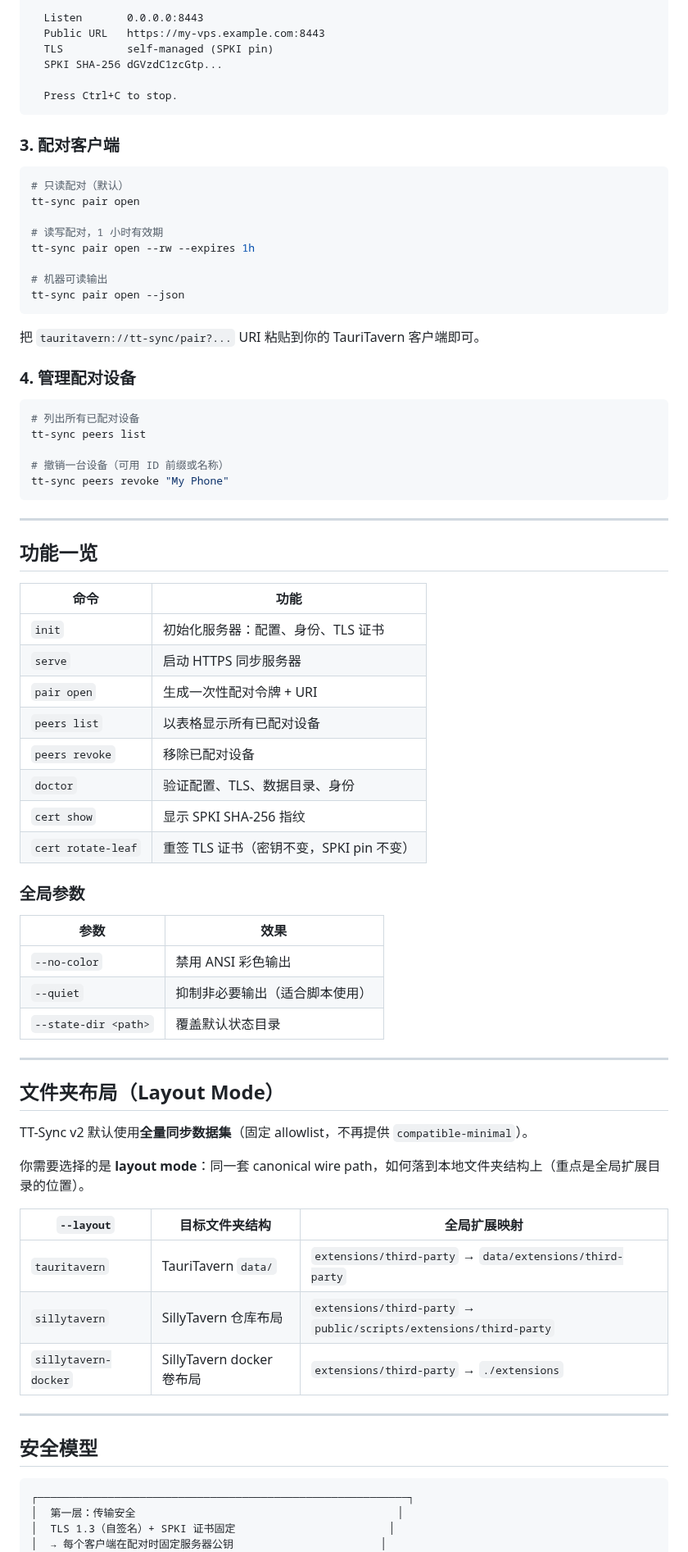
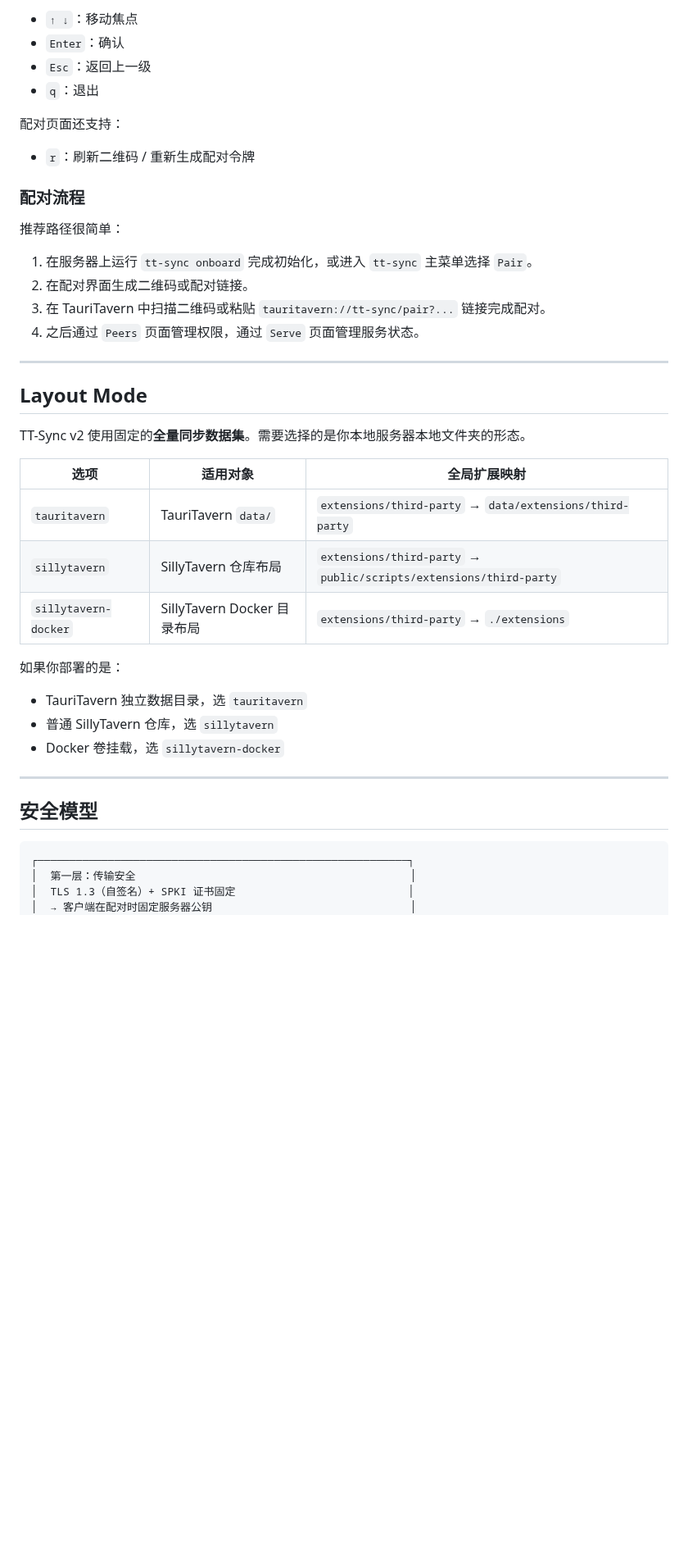
Before and after one commit to Darkatse/TT-Sync, a Markdown page: README.md, the part around one of its changes. Shown at 82% size. Drawn GitHub-style; blank space fills up the shorter version.

````diff
--- a/README.md
+++ b/README.md
@@ -82,73 +107,36 @@ tt-sync serve
 
-  Listen       0.0.0.0:8443
-  Public URL   https://my-vps.example.com:8443
-  TLS          self-managed (SPKI pin)
-  SPKI SHA-256 dGVzdC1zcGtp...
+- `↑ ↓`：移动焦点
+- `Enter`：确认
+- `Esc`：返回上一级
+- `q`：退出
 
-  Press Ctrl+C to stop.
-```
+配对页面还支持：
+- `r`：刷新二维码 / 重新生成配对令牌
 
-### 3. 配对客户端
+### 配对流程
 
-```bash
-# 只读配对（默认）
-tt-sync pair open
-
-# 读写配对，1 小时有效期
-tt-sync pair open --rw --expires 1h
-
-# 机器可读输出
-tt-sync pair open --json
-```
-
-把 `tauritavern://tt-sync/pair?...` URI 粘贴到你的 TauriTavern 客户端即可。
-
-### 4. 管理配对设备
-
-```bash
-# 列出所有已配对设备
-tt-sync peers list
-
-# 撤销一台设备（可用 ID 前缀或名称）
-tt-sync peers revoke "My Phone"
-```
+推荐路径很简单：
+1. 在服务器上运行 `tt-sync onboard` 完成初始化，或进入 `tt-sync` 主菜单选择 `Pair`。
+2. 在配对界面生成二维码或配对链接。
+3. 在 TauriTavern 中扫描二维码或粘贴 `tauritavern://tt-sync/pair?...` 链接完成配对。
+4. 之后通过 `Peers` 页面管理权限，通过 `Serve` 页面管理服务状态。
 
 ---
 
-## 功能一览
+## Layout Mode
 
-| 命令 | 功能 |
-|------|------|
-| `init` | 初始化服务器：配置、身份、TLS 证书 |
-| `serve` | 启动 HTTPS 同步服务器 |
-| `pair open` | 生成一次性配对令牌 + URI |
-| `peers list` | 以表格显示所有已配对设备 |
-| `peers revoke` | 移除已配对设备 |
-| `doctor` | 验证配置、TLS、数据目录、身份 |
-| `cert show` | 显示 SPKI SHA-256 指纹 |
-| `cert rotate-leaf` | 重签 TLS 证书（密钥不变，SPKI pin 不变） |
+TT-Sync v2 使用固定的**全量同步数据集**。需要选择的是你本地服务器本地文件夹的形态。
 
-### 全局参数
-
-| 参数 | 效果 |
-|------|------|
-| `--no-color` | 禁用 ANSI 彩色输出 |
-| `--quiet` | 抑制非必要输出（适合脚本使用） |
-| `--state-dir <path>` | 覆盖默认状态目录 |
-
----
-
-## 文件夹布局（Layout Mode）
-
-TT-Sync v2 默认使用**全量同步数据集**（固定 allowlist，不再提供 `compatible-minimal`）。
-
-你需要选择的是 **layout mode**：同一套 canonical wire path，如何落到本地文件夹结构上（重点是全局扩展目录的位置）。
-
-| `--layout` | 目标文件夹结构 | 全局扩展映射 |
-|-----------|----------------|--------------|
+| 选项 | 适用对象 | 全局扩展映射 |
+|------|----------|--------------|
 | `tauritavern` | TauriTavern `data/` | `extensions/third-party` → `data/extensions/third-party` |
 | `sillytavern` | SillyTavern 仓库布局 | `extensions/third-party` → `public/scripts/extensions/third-party` |
-| `sillytavern-docker` | SillyTavern docker 卷布局 | `extensions/third-party` → `./extensions` |
+| `sillytavern-docker` | SillyTavern Docker 目录布局 | `extensions/third-party` → `./extensions` |
+
+如果你部署的是：
+- TauriTavern 独立数据目录，选 `tauritavern`
+- 普通 SillyTavern 仓库，选 `sillytavern`
+- Docker 卷挂载，选 `sillytavern-docker`
 
 ---
 
@@ -156,7 +144,7 @@ TT-Sync v2 默认使用**全量同步数据集**（固定 allowlist，不再提
 
 ```
 ┌──────────────────────────────────────────────────────────┐
-│  第一层：传输安全                                         │
-│  TLS 1.3（自签名）+ SPKI 证书固定                        │
-│  → 每个客户端在配对时固定服务器公钥                       │
+│  第一层：传输安全                                           │
+│  TLS 1.3（自签名）+ SPKI 证书固定                           │
+│  → 客户端在配对时固定服务器公钥                               │
 ├──────────────────────────────────────────────────────────┤
````
Also changed, not shown: other parts of README.md (+67 -76 lines), README_EN.md (+92 -138 lines), docs/CLI.md (added, +189 -0 lines), image/tt-sync-logo.png (added), 2 other files.
